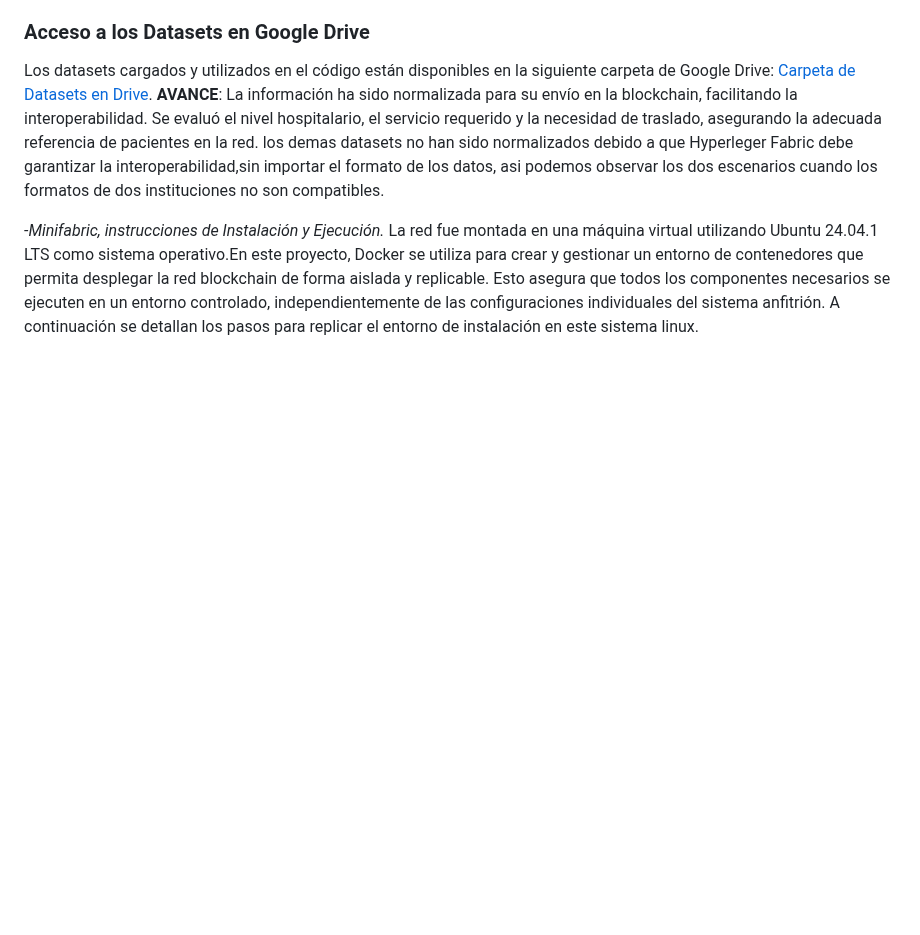
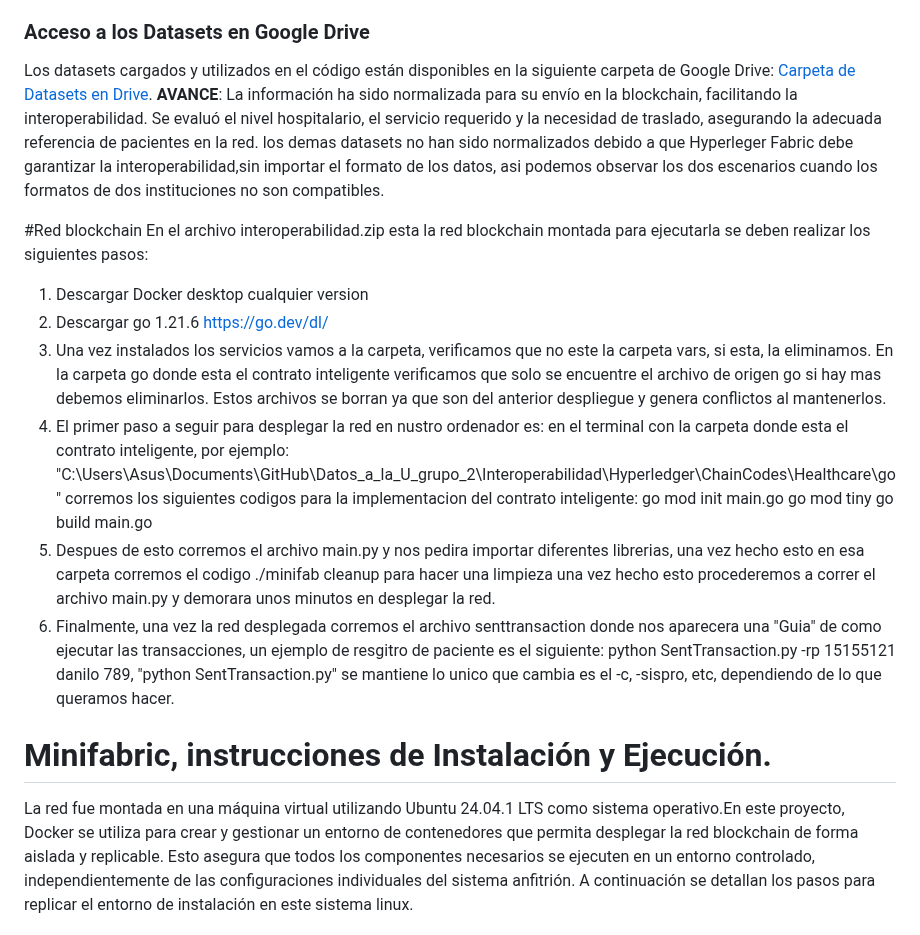
Before and after one commit to aisaza609/Interoperabilidad_Historias_clinicas, a Markdown page: README.md, the part around the change. Rendered like a GitHub page; blank space fills up the shorter version.

```diff
--- a/README.md
+++ b/README.md
@@ -64,7 +64,20 @@ Se priorizó la normalización de tres hospitales, seleccionados para representa
 Los datasets cargados y utilizados en el código están disponibles en la siguiente carpeta de Google Drive: [Carpeta de Datasets en Drive](https://drive.google.com/drive/folders/1g_g7nNmjAK4MWKhcBxZKm9-tgX4TQUld?usp=drive_link).
 **AVANCE**: La información ha sido normalizada para su envío en la blockchain, facilitando la interoperabilidad. Se evaluó el nivel hospitalario, el servicio requerido y la necesidad de traslado, asegurando la adecuada referencia de pacientes en la red. los demas datasets no han sido normalizados debido a que Hyperleger Fabric debe garantizar la interoperabilidad,sin importar el formato de los datos, asi podemos observar los dos escenarios cuando los formatos de dos instituciones no son compatibles.
 
-   -*Minifabric, instrucciones de Instalación y Ejecución.*
+#Red blockchain
+En el archivo interoperabilidad.zip esta la red blockchain montada para ejecutarla se deben realizar los siguientes pasos:
+1. Descargar Docker desktop cualquier version
+2. Descargar go 1.21.6 https://go.dev/dl/
+3. Una vez instalados los servicios vamos a la carpeta, verificamos que no este la carpeta vars, si esta, la eliminamos. En la carpeta go donde esta el contrato inteligente verificamos que solo se encuentre el archivo de origen go si hay mas debemos eliminarlos. Estos archivos se borran ya que son del anterior despliegue y genera conflictos al mantenerlos.
+4. El primer paso a seguir para desplegar la red en nustro ordenador es: en el terminal con la carpeta donde esta el contrato inteligente, por ejemplo: "C:\Users\Asus\Documents\GitHub\Datos_a_la_U_grupo_2\Interoperabilidad\Hyperledger\ChainCodes\Healthcare\go"
+corremos los siguientes codigos para la implementacion del contrato inteligente:
+         go mod init main.go
+         go mod tiny
+         go build main.go
+5. Despues de esto corremos el archivo main.py y nos pedira importar diferentes librerias, una vez hecho esto en esa carpeta corremos el codigo ./minifab cleanup para hacer una limpieza una vez hecho esto procederemos a correr el archivo main.py y demorara unos minutos en desplegar la red.
+6. Finalmente, una vez la red desplegada corremos el archivo senttransaction donde nos aparecera una "Guia" de como ejecutar las transacciones, un ejemplo de resgitro de paciente es el siguiente: python SentTransaction.py -rp 15155121 danilo 789, "python SentTransaction.py" se mantiene lo unico que cambia es el -c, -sispro, etc, dependiendo de lo que queramos hacer.
+
+# Minifabric, instrucciones de Instalación y Ejecución.
 La red fue montada en una máquina virtual utilizando Ubuntu 24.04.1 LTS como sistema operativo.En este proyecto, Docker se utiliza para crear y gestionar un entorno de contenedores que permita desplegar la red blockchain de forma aislada y replicable. Esto asegura que todos los componentes necesarios se ejecuten en un entorno controlado, independientemente de las configuraciones individuales del sistema anfitrión. A continuación se detallan los pasos para replicar el entorno de instalación en este sistema linux.
 1. Ingrese al terminal del ordenador e ingrese los siguientes comandos:
 
```
